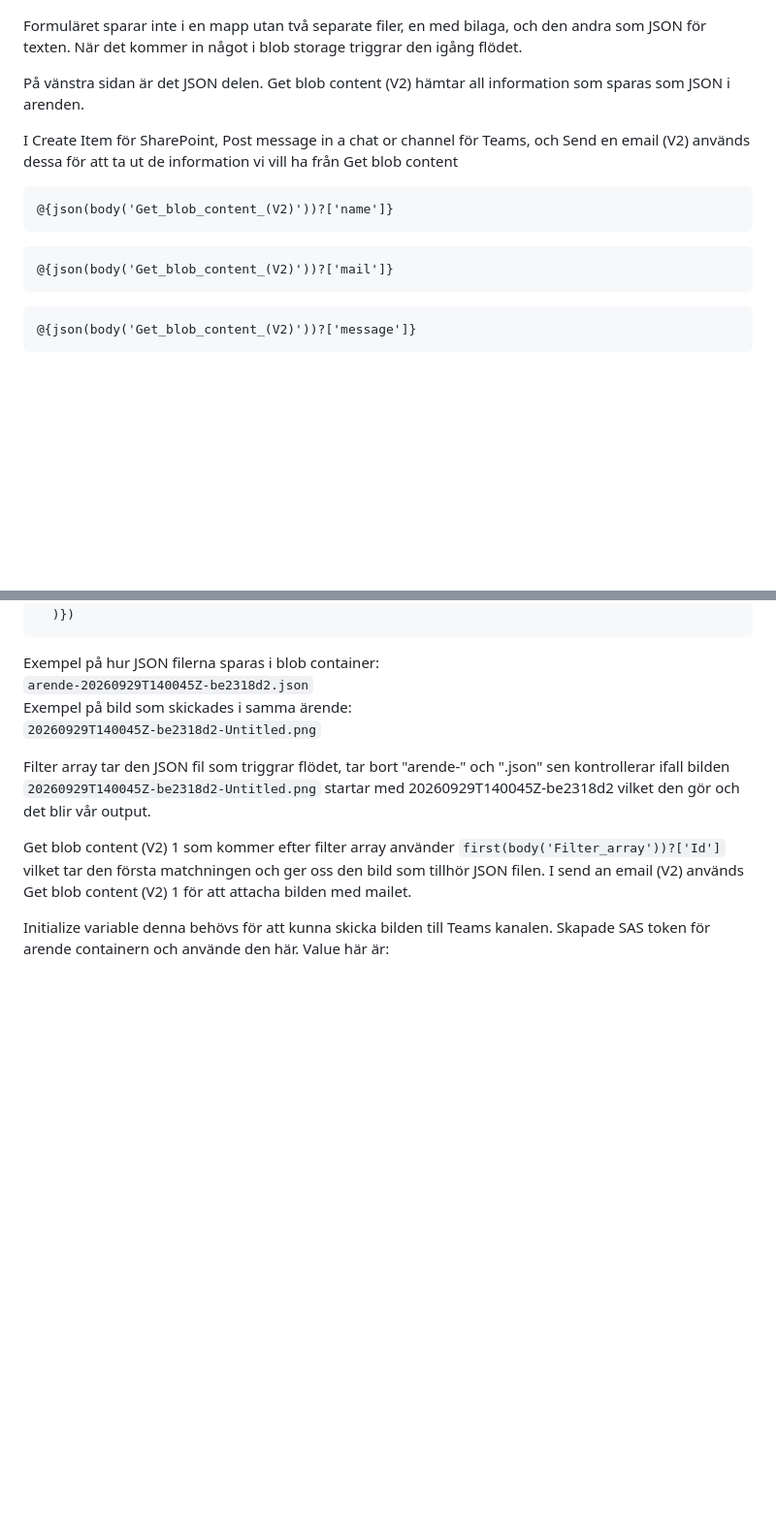
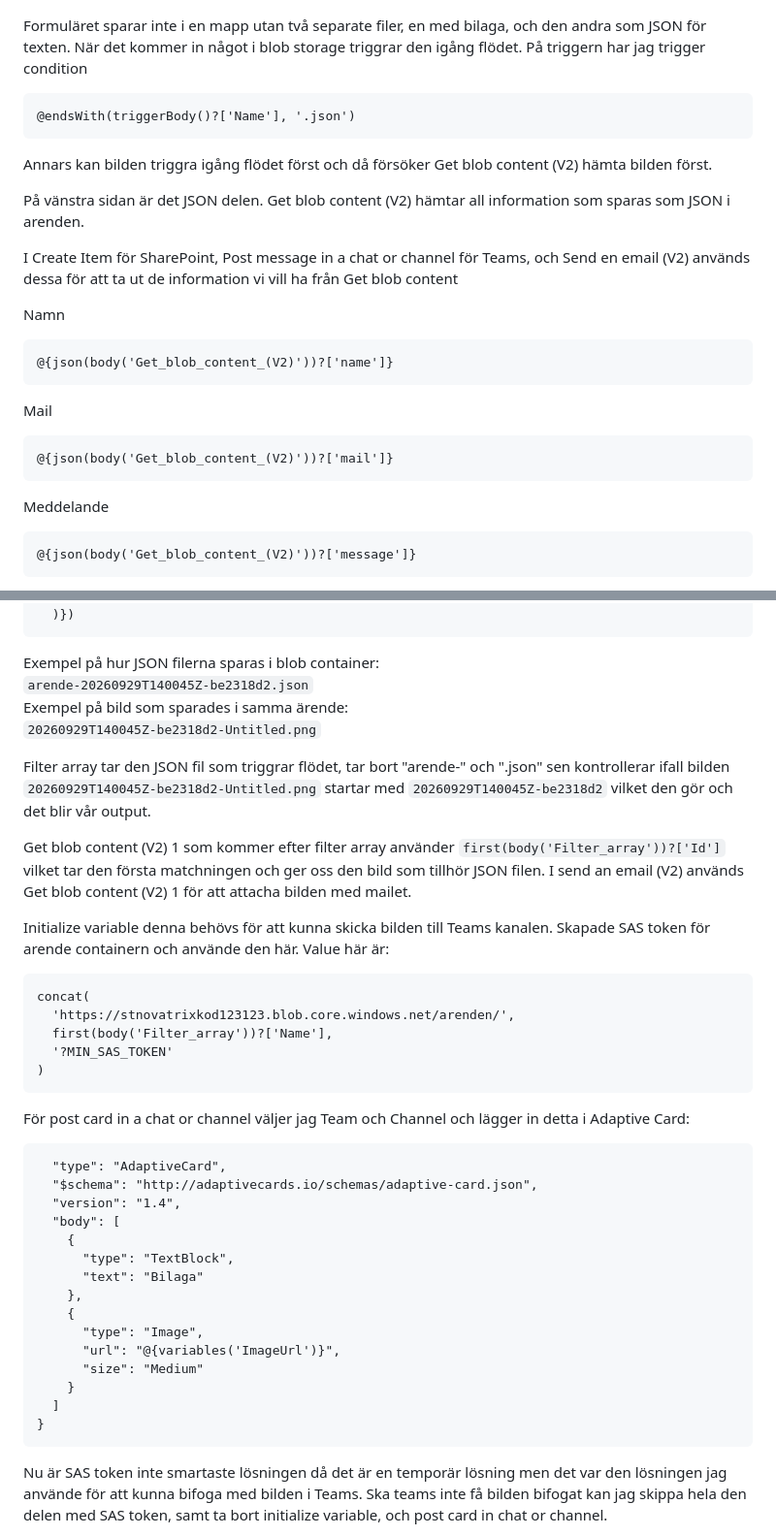
Before and after one commit to nima1233/azure-MOV25, a Markdown page: V39/README.md, 2 parts joined by grey strips. Shown at 97% size. GitHub-like rendering; blank space fills up the shorter version.

Commit message:
text o bilder

`````diff
--- a/V39/README.md
+++ b/V39/README.md
@@ -9,17 +9,25 @@ https://github.com/nima1233/azure-MOV25/tree/main/V39
 
 ![helaflödet](flodet.png)
 
-Formuläret sparar inte i en mapp utan två separate filer, en med bilaga, och den andra som JSON för texten. När det kommer in något i blob storage triggrar den igång flödet.
+Formuläret sparar inte i en mapp utan två separate filer, en med bilaga, och den andra som JSON för texten. När det kommer in något i blob storage triggrar den igång flödet. På triggern har jag trigger condition
+````
+@endsWith(triggerBody()?['Name'], '.json')
+````
+Annars kan bilden triggra igång flödet först och då försöker Get blob content (V2) hämta bilden först.
 
 På vänstra sidan är det JSON delen. Get blob content (V2) hämtar all information som sparas som JSON i arenden.
 
 I Create Item för SharePoint, Post message in a chat or channel för Teams, och Send en email (V2) används dessa för att ta ut de information vi vill ha från Get blob content
+
+Namn
 ````
 @{json(body('Get_blob_content_(V2)'))?['name']}
 ````
+Mail
 ````
 @{json(body('Get_blob_content_(V2)'))?['mail']}
 ````
+Meddelande
 ````
 @{json(body('Get_blob_content_(V2)'))?['message']}
 ````
@@ -40,12 +48,38 @@ På högra sidan är det bild delen. Lists blods (V2) kollar igenom containern a
 ````
 Exempel på hur JSON filerna sparas i blob container:
 ````arende-20260929T140045Z-be2318d2.json````
-Exempel på bild som skickades i samma ärende:
+Exempel på bild som sparades i samma ärende:
 ````20260929T140045Z-be2318d2-Untitled.png````
 
-Filter array tar den JSON fil som triggrar flödet, tar bort "arende-" och ".json" sen kontrollerar ifall bilden ````20260929T140045Z-be2318d2-Untitled.png```` startar med 20260929T140045Z-be2318d2 vilket den gör och det blir vår output.
+Filter array tar den JSON fil som triggrar flödet, tar bort "arende-" och ".json" sen kontrollerar ifall bilden ````20260929T140045Z-be2318d2-Untitled.png```` startar med ````20260929T140045Z-be2318d2```` vilket den gör och det blir vår output.
 
 Get blob content (V2) 1 som kommer efter filter array använder ````first(body('Filter_array'))?['Id']```` vilket tar den första matchningen och ger oss den bild som tillhör JSON filen. I send an email (V2) används Get blob content (V2) 1 för att attacha bilden med mailet.
 
 Initialize variable denna behövs för att kunna skicka bilden till Teams kanalen. Skapade SAS token för arende containern och använde den här. Value här är:
 ````
+concat(
+  'https://stnovatrixkod123123.blob.core.windows.net/arenden/',
+  first(body('Filter_array'))?['Name'],
+  '?MIN_SAS_TOKEN'
+)
+````
+För post card in a chat or channel väljer jag Team och Channel och lägger in detta i Adaptive Card:
+````{
+  "type": "AdaptiveCard",
+  "$schema": "http://adaptivecards.io/schemas/adaptive-card.json",
+  "version": "1.4",
+  "body": [
+    {
+      "type": "TextBlock",
+      "text": "Bilaga"
+    },
+    {
+      "type": "Image",
+      "url": "@{variables('ImageUrl')}",
+      "size": "Medium"
+    }
+  ]
+}
+````
+Nu är SAS token inte smartaste lösningen då det är en temporär lösning men det var den lösningen jag använde för att kunna bifoga med bilden i Teams. Ska teams inte få bilden bifogat kan jag skippa hela den delen med SAS token, samt ta bort initialize variable, och post card in chat or channel.
+
`````
Also changed, not shown: other parts of V39/README.md (+18 -0 lines), V39/mail.png (added), V39/sharepoint.png (added), V39/teams.png (added).
